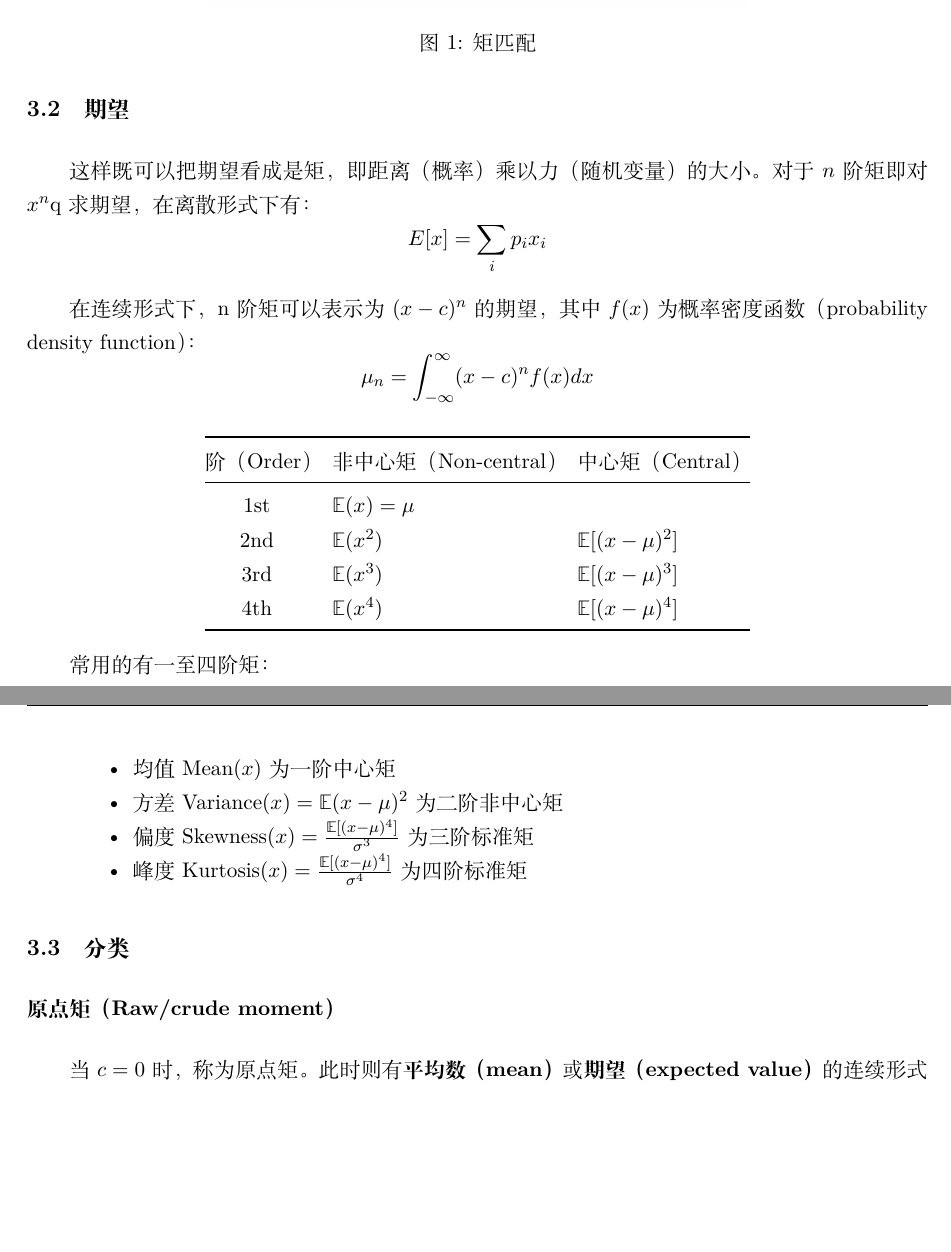
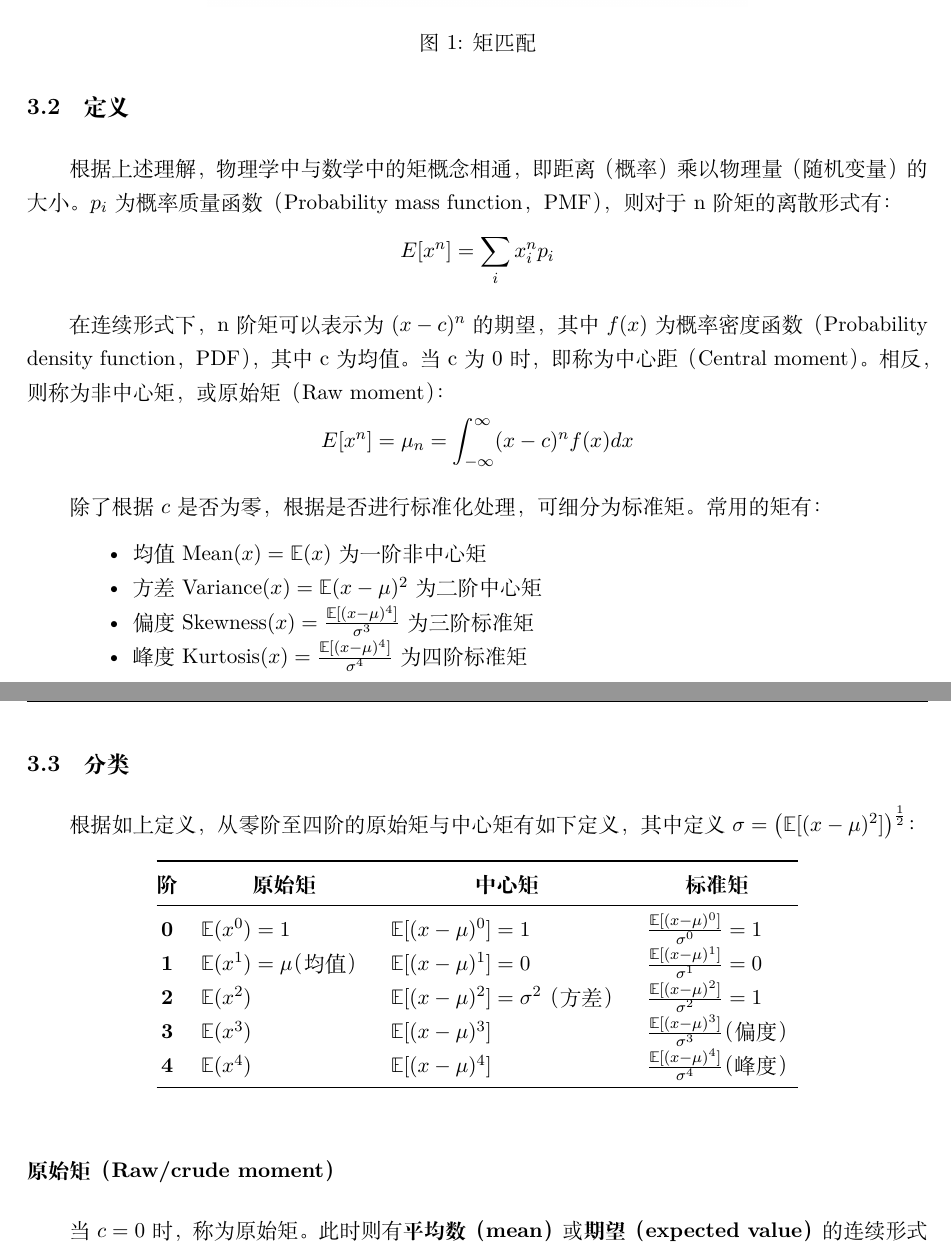
Before and after one commit to danielyang1009/latex-notes, a LaTeX document (statistics/statistics.tex): two parts of pages 5 and 6 of 14, joined at a grey line, cut so that both start at the same text, the shorter picture padded with empty space. Compiled offline with XeLaTeX.

Commit message:
update moment

```diff
--- a/statistics/statistics.tex
+++ b/statistics/statistics.tex
@@ -110,44 +109,45 @@
     \label{fig:moment-match}
 \end{figure}
 
-\subsection{期望}
+\subsection{定义}
 
-这样既可以把期望看成是矩，即距离（概率）乘以力（随机变量）的大小。对于$n$阶矩即对$x^n$q求期望，在离散形式下有：
+根据上述理解，物理学中与数学中的矩概念相通，即距离（概率）乘以物理量（随机变量）的大小。$p_i$为概率质量函数（Probability mass function，PMF），则对于n阶矩的离散形式有：
 \begin{equation*}
-    E[x] = \sum_i p_i x_i
+    E[x^n] = \sum_i x_i^n p_i
 \end{equation*}
 
-在连续形式下，n阶矩可以表示为$(x-c)^n$的期望，其中$f(x)$为概率密度函数（probability density function）：
+在连续形式下，n阶矩可以表示为$(x-c)^n$的期望，其中$f(x)$为概率密度函数（Probability density function，PDF），其中c为均值。当c为0时，即称为中心距（Central moment）。相反，则称为非中心矩，或原始矩（Raw moment）：
 \begin{equation*}
-    \mu_n = \int_{-\infty}^{\infty} (x-c)^n f(x) dx
+    E[x^n] = \mu_n = \int_{-\infty}^{\infty} (x-c)^n f(x) dx
 \end{equation*}
 
-\begin{table}[ht!]
-\centering
-\begin{tabular}{@{}cll@{}}
-\toprule
-阶（Order） & \multicolumn{1}{c}{非中心矩（Non-central）} & \multicolumn{1}{c}{中心矩（Central）} \\ \midrule
-1st & $\E(x)=\mu $ & \\
-2nd & $\E(x^2) $ & $\E[(x-\mu)^2]$   \\
-3rd & $\E(x^3) $ & $\E[(x-\mu)^3]$   \\
-4th & $\E(x^4) $ & $\E[(x-\mu)^4]$   \\ \bottomrule
-\end{tabular}
-\end{table}
-
-常用的有一至四阶矩：
+除了根据$c$是否为零，根据是否进行标准化处理，可细分为标准矩。常用的矩有：
 \begin{itemize}
-    \setlength{\itemsep}{0em}
-    \item 均值 $\text{Mean}(x)$ 为一阶中心矩
-    \item 方差 $\text{Variance}(x) = \E(x-\mu)^2$ 为二阶非中心矩
+    \item 均值 $\text{Mean}(x)=\E(x)$ 为一阶非中心矩
+    \item 方差 $\text{Variance}(x) = \E(x-\mu)^2$ 为二阶中心矩
     \item 偏度 $\text{Skewness}(x) = \frac{\E[(x-\mu)^4]}{\sigma^3}$ 为三阶标准矩
     \item 峰度 $\text{Kurtosis}(x) = \frac{\E[(x-\mu)^4]}{\sigma^4}$ 为四阶标准矩
 \end{itemize}
 
 \subsection{分类}
 
-\subsubsection*{原点矩（Raw/crude moment）}
+根据如上定义，从零阶至四阶的原始矩与中心矩有如下定义，其中定义$\sigma = \left(\E[(x-\mu)^2]\right)^{\frac{1}{2}}$：
+\begin{table}[ht!]
+\centering
+\begin{tabular}{@{}clll@{}}
+\toprule
+\textbf{阶} & \multicolumn{1}{c}{\textbf{原始矩}} & \multicolumn{1}{c}{\textbf{中心矩}} & \multicolumn{1}{c}{\textbf{标准矩}} \\ \midrule
+\textbf{0} & $\E(x^0)= 1 $ & $\E[(x-\mu)^0] = 1$ & $\frac{\E[(x-\mu)^0]}{\sigma^0} = 1$ \\
+\textbf{1} & $\E(x^1)= \mu \,\text{（均值）} $ & $\E[(x-\mu)^1] = 0$ & $\frac{\E[(x-\mu)^1]}{\sigma^1} = 0$ \\
+\textbf{2} & $\E(x^2) $ & $\E[(x-\mu)^2] = \sigma^2$ \,\text{（方差）} & $\frac{\E[(x-\mu)^2]}{\sigma^2} = 1$ \\
+\textbf{3} & $\E(x^3) $ & $\E[(x-\mu)^3]$ & $\frac{\E[(x-\mu)^3]}{\sigma^3}\,\text{（偏度）} $ \\
+\textbf{4} & $\E(x^4) $ & $\E[(x-\mu)^4]$ & $\frac{\E[(x-\mu)^4]}{\sigma^4}\,\text{（峰度）} $ \\ \bottomrule
+\end{tabular}
+\end{table}
 
-当$c=0$时，称为原点矩。此时则有\textbf{平均数（mean）}或\textbf{期望（expected value）}的连续形式为：
+\subsubsection*{原始矩（Raw/crude moment）}
+
+当$c=0$时，称为原始矩。此时则有\textbf{平均数（mean）}或\textbf{期望（expected value）}的连续形式为：
 \begin{equation*}
     \mu = E(x) = \int_{-\infty}^{\infty} (x-0)^1 f(x) dx =
     \int_{-\infty}^{\infty} x f(x) dx
```
Also changed, not shown: statistics/statistics.pdf, statistics/statistics.tex (19 more changed lines).
